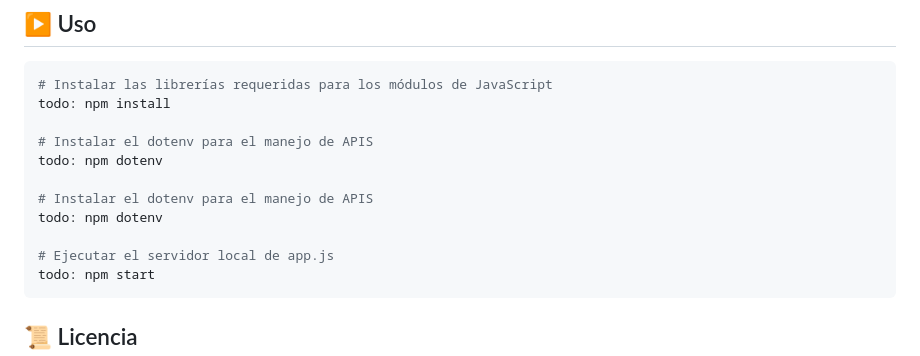
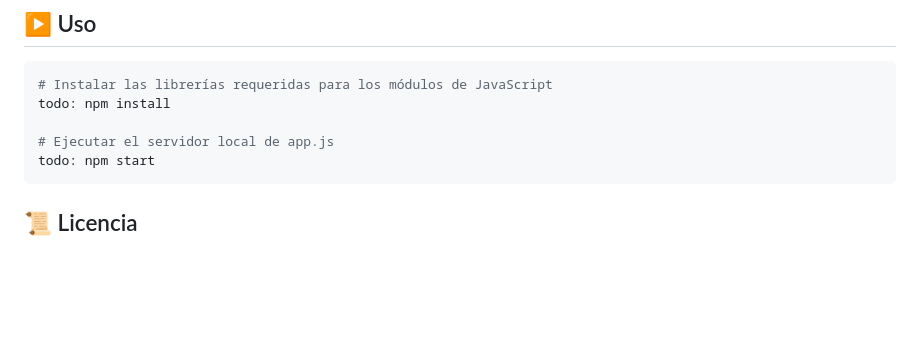
Before and after one commit to Godzilla039/Andina-Trading, a Markdown page: README.md, the part around the change. Rendered like a GitHub page; blank space fills up the shorter version.

````diff
--- a/README.md
+++ b/README.md
@@ -62,12 +62,6 @@ Andina Trading es un aplicativo diseñado para facilitar la gestión y operació
 # Instalar las librerías requeridas para los módulos de JavaScript
 todo: npm install
 
-# Instalar el dotenv para el manejo de APIS
-todo: npm dotenv
-
-# Instalar el dotenv para el manejo de APIS
-todo: npm dotenv
-
 # Ejecutar el servidor local de app.js
 todo: npm start
 ```
````
